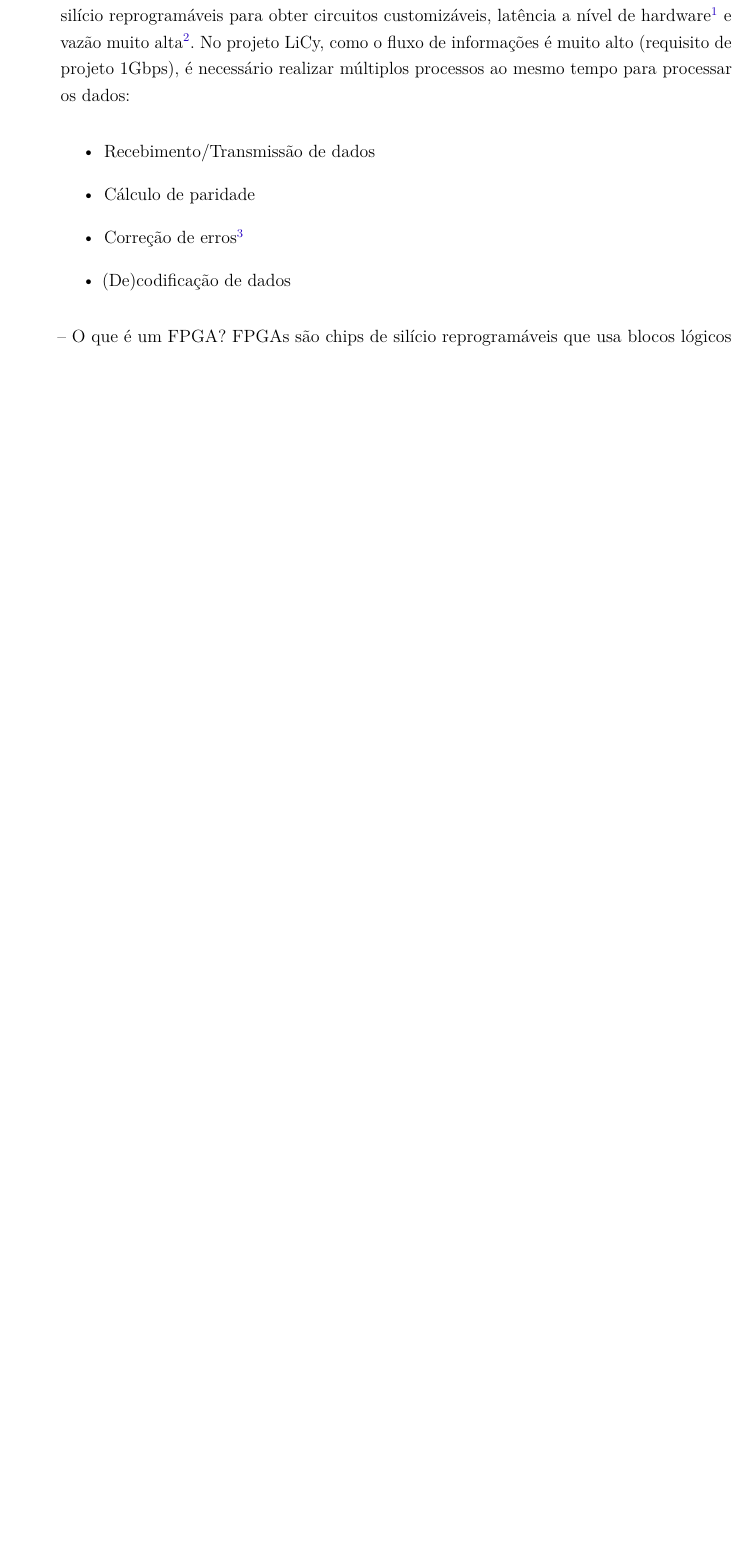
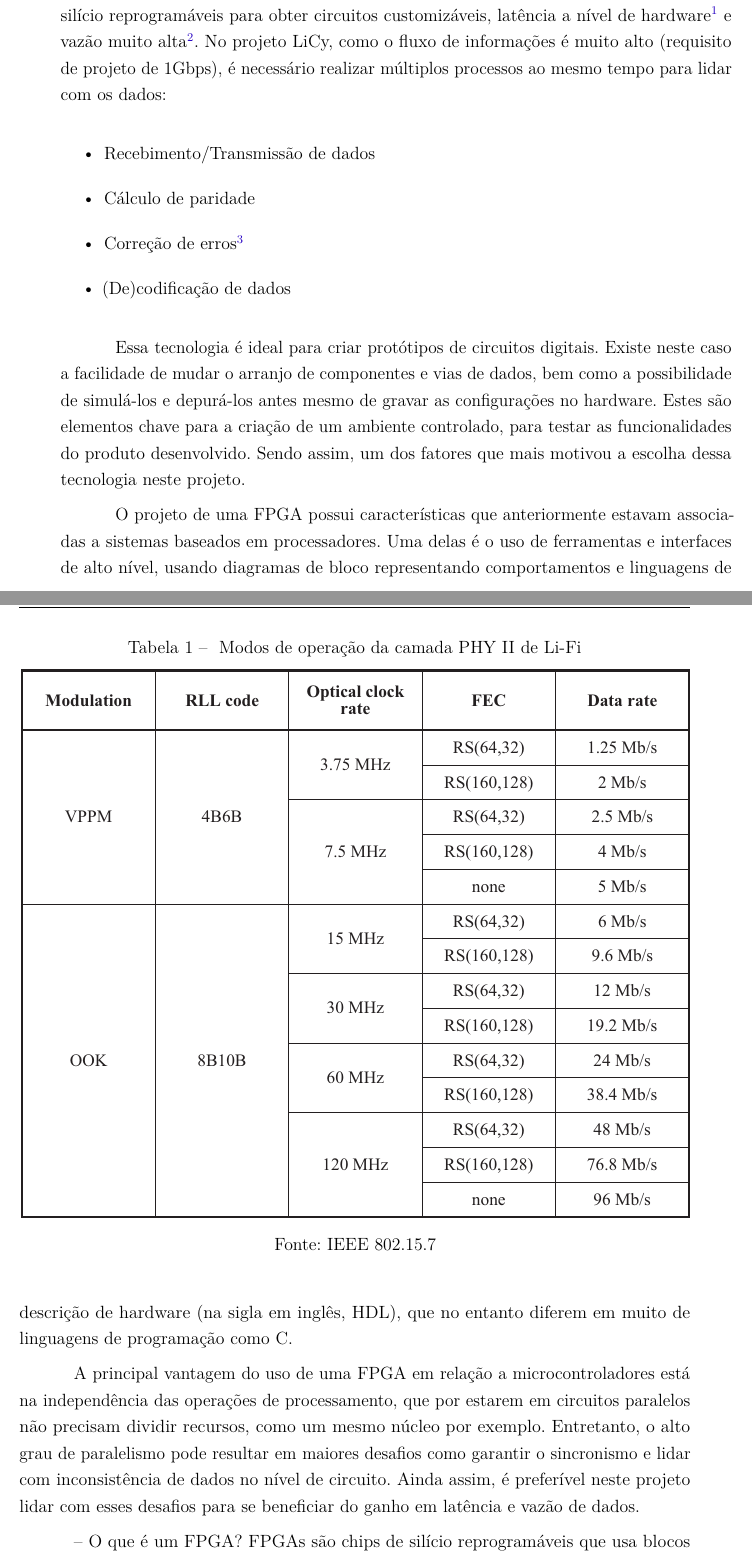
Before and after one commit to Vivianki/LiCy, a LaTeX thesis (Documentos/relatorio/licy.tex, which reads Documentos/relatorio/licy-metodologia.tex): part of page 25 of 35 before the commit and two parts of pages 25 and 26 of 37 after it, the two joined at a grey line, cut so that both start at the same text, the shorter picture padded with empty space. Compiled offline with pdfLaTeX.

Commit message:
FPGA
Complementando justificativa para escolha da FPGA

```diff
--- a/Documentos/relatorio/licy-metodologia.tex
+++ b/Documentos/relatorio/licy-metodologia.tex
@@ -24,7 +24,7 @@
 	\subsection{FPGA}\label{hard-fpga}
 	% ---
 
-	FPGA (Field-Programmable Gate Array) é uma tecnologia que utiliza chips de silício reprogramáveis para obter circuitos customizáveis, latência a nível de hardware\footnote{muito muito rápido} e vazão muito alta\footnote{devido ao alto grau de paralelismo}. No projeto LiCy, como o fluxo de informações é muito alto (requisito de projeto 1Gbps), é necessário realizar múltiplos processos ao mesmo tempo para processar os dados:
+	FPGA (Field-Programmable Gate Array) é uma tecnologia que utiliza chips de silício reprogramáveis para obter circuitos customizáveis, latência a nível de hardware\footnote{muito muito rápido} e vazão muito alta\footnote{devido ao alto grau de paralelismo}. No projeto LiCy, como o fluxo de informações é muito alto (requisito de projeto de 1Gbps), é necessário realizar múltiplos processos ao mesmo tempo para lidar com os dados:
 
 	\begin{itemize}
 		\item Recebimento/Transmissão de dados
@@ -32,6 +32,23 @@
 		\item Correção de erros\footnote{apenas para recebimento}
 		\item (De)codificação de dados
 	\end{itemize}
+
+	\begin{table}[htbp]
+		\caption{\label{tab_phy2} Modos de operação da camada PHY II de Li-Fi}
+		\centering
+			\includegraphics[clip, trim=46.55mm 36.79mm 46.74mm 142.30mm,  width=1.00\textwidth]{pag213.pdf}
+		\legend{Fonte: IEEE 802.15.7}
+	\end{table}
+
+	Essa tecnologia é ideal para criar protótipos de circuitos digitais. Existe neste caso a facilidade de mudar o arranjo de componentes e vias de dados, bem como a possibilidade de simulá-los e depurá-los antes mesmo de gravar as configurações no hardware. Estes são elementos chave para a criação de um ambiente controlado, para testar as funcionalidades do produto desenvolvido. Sendo assim, um dos fatores que mais motivou a escolha dessa tecnologia neste projeto.
+
+	O projeto de uma FPGA possui características que anteriormente estavam associadas a sistemas baseados em processadores. Uma delas é o uso de ferramentas e interfaces de alto nível, usando diagramas de bloco representando comportamentos e linguagens de descrição de hardware (na sigla em inglês, HDL), que no entanto diferem em muito de linguagens de programação como C.
+
+	A principal vantagem do uso de uma FPGA em relação a microcontroladores está na independência das operações de processamento, que por estarem em circuitos paralelos não precisam dividir recursos, como um mesmo núcleo por exemplo. Entretanto, o alto grau de paralelismo pode resultar em maiores desafios como garantir o sincronismo e lidar com inconsistência de dados no nível de circuito. Ainda assim, é preferível neste projeto lidar com esses desafios para se beneficiar do ganho em latência e vazão de dados.
+
+
+
+
 	--
 	 O que é um FPGA?
 	 FPGAs são chips de silício reprogramáveis que usa blocos lógicos programáveis pré-construídos que tem recursos de roteamento, você pode configurar esses chips para implementar funcionalidades personalizadas de hardware, sem nunca ter que pegar em uma placa de montagem ou ferro de solda. Você desenvolve tarefas de computação digital em software e as compila em um arquivo de configuração ou bitstream que contém informações sobre como os componentes devem ser ligados entre si. Além disso, os FPGAs são totalmente reconfiguráveis e imediatamente assumem uma nova "personalidade" quando você recompila uma nova configuração de circuito. No passado, a tecnologia FPGA só estava disponível para engenheiros com uma profunda compreensão do projeto de hardware digital. O surgimento de ferramentas de projeto de alto nível, no entanto, está mudando as regras da programação FPGA, com as novas tecnologias que convertem diagramas de blocos gráficos ou mesmo código em C em circuitos de hardware digital.
```
Also changed, not shown: Documentos/relatorio/pag213.pdf (added), Documentos/relatorio/licy-metodologia.tex (2 more changed lines), 1 other file.
